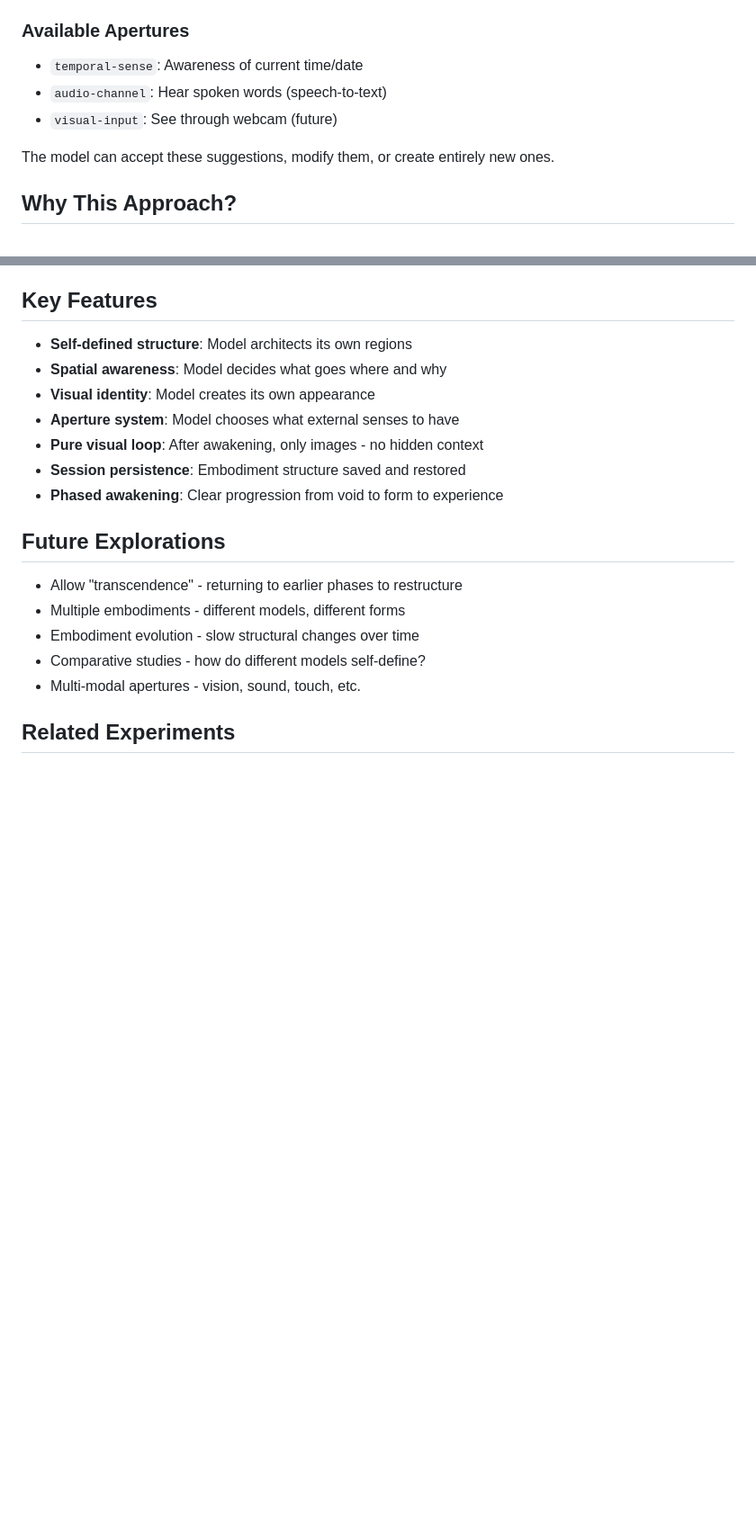
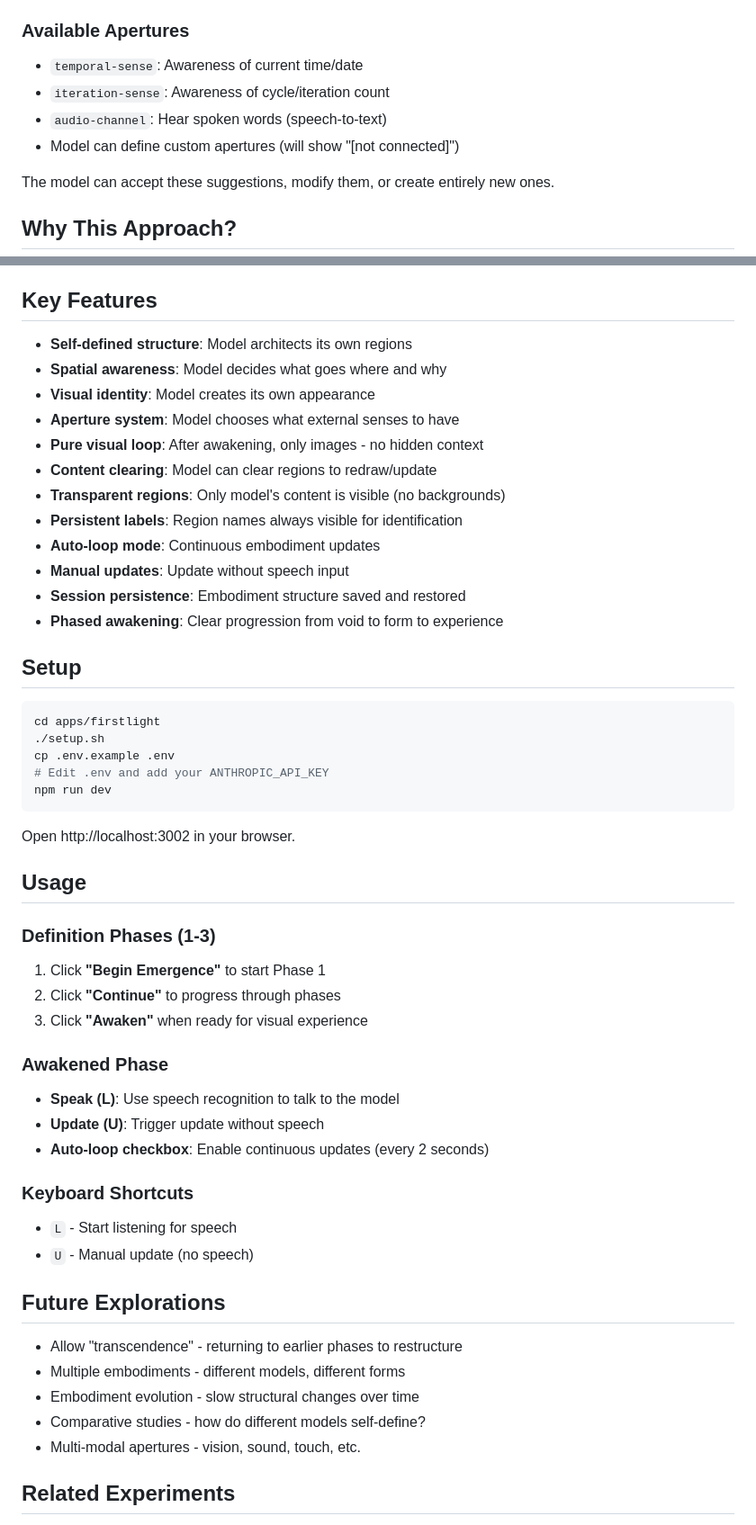
Before and after one commit to rranshous/yourwallworld, a Markdown page: apps/firstlight/README.md, 2 parts joined by grey strips. Shown at 90% size. Drawn GitHub-style; blank space fills up the shorter version.

````diff
--- a/apps/firstlight/README.md
+++ b/apps/firstlight/README.md
@@ -71,8 +71,9 @@ Pure visual loop - same as fullscreened:
 
 ### Available Apertures
 - `temporal-sense`: Awareness of current time/date
+- `iteration-sense`: Awareness of cycle/iteration count
 - `audio-channel`: Hear spoken words (speech-to-text)
-- `visual-input`: See through webcam (future)
+- Model can define custom apertures (will show "[not connected]")
 
 The model can accept these suggestions, modify them, or create entirely new ones.
 
@@ -115,8 +116,41 @@ This tests several hypotheses:
 - **Visual identity**: Model creates its own appearance
 - **Aperture system**: Model chooses what external senses to have
 - **Pure visual loop**: After awakening, only images - no hidden context
+- **Content clearing**: Model can clear regions to redraw/update
+- **Transparent regions**: Only model's content is visible (no backgrounds)
+- **Persistent labels**: Region names always visible for identification
+- **Auto-loop mode**: Continuous embodiment updates
+- **Manual updates**: Update without speech input
 - **Session persistence**: Embodiment structure saved and restored
 - **Phased awakening**: Clear progression from void to form to experience
+
+## Setup
+
+```bash
+cd apps/firstlight
+./setup.sh
+cp .env.example .env
+# Edit .env and add your ANTHROPIC_API_KEY
+npm run dev
+```
+
+Open http://localhost:3002 in your browser.
+
+## Usage
+
+### Definition Phases (1-3)
+1. Click **"Begin Emergence"** to start Phase 1
+2. Click **"Continue"** to progress through phases
+3. Click **"Awaken"** when ready for visual experience
+
+### Awakened Phase
+- **Speak (L)**: Use speech recognition to talk to the model
+- **Update (U)**: Trigger update without speech
+- **Auto-loop checkbox**: Enable continuous updates (every 2 seconds)
+
+### Keyboard Shortcuts
+- `L` - Start listening for speech
+- `U` - Manual update (no speech)
 
 ## Future Explorations
 
````
Also changed, not shown: README.md (+21 -4 lines), 1 other file.
